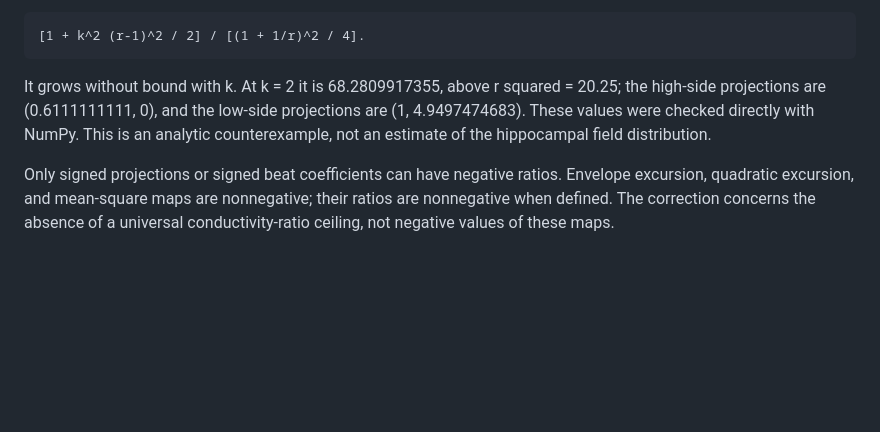
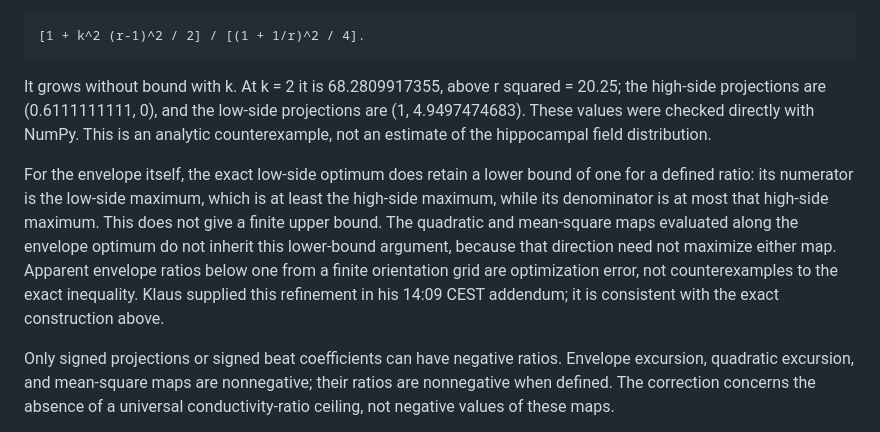
Before and after one commit to giulioruffini/TI-demodulation-paper, a Markdown page: notes/2026-10-20_kaiti/ricardo_points_2_3_integration.md, the part around the change. Drawn GitHub-style; blank space fills up the shorter version.

Commit message:
Record the exact lower bound for the low-side optimal envelope ratio

```diff
--- a/notes/2026-10-20_kaiti/ricardo_points_2_3_integration.md
+++ b/notes/2026-10-20_kaiti/ricardo_points_2_3_integration.md
@@ -190,6 +190,16 @@ projections are (1, 4.9497474683). These values were checked directly with
 NumPy. This is an analytic counterexample, not an estimate of the hippocampal
 field distribution.
 
+For the envelope itself, the exact low-side optimum does retain a lower bound
+of one for a defined ratio: its numerator is the low-side maximum, which is at
+least the high-side maximum, while its denominator is at most that high-side
+maximum. This does not give a finite upper bound. The quadratic and mean-square
+maps evaluated along the envelope optimum do not inherit this lower-bound
+argument, because that direction need not maximize either map. Apparent envelope
+ratios below one from a finite orientation grid are optimization error, not
+counterexamples to the exact inequality. Klaus supplied this refinement in his
+14:09 CEST addendum; it is consistent with the exact construction above.
+
 Only signed projections or signed beat coefficients can have negative ratios.
 Envelope excursion, quadratic excursion, and mean-square maps are nonnegative;
 their ratios are nonnegative when defined. The correction concerns the absence
```
